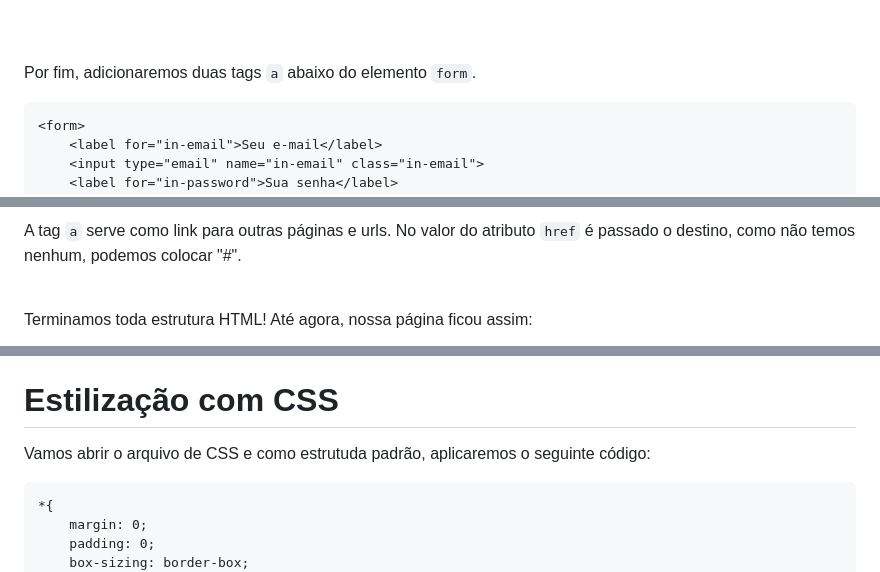
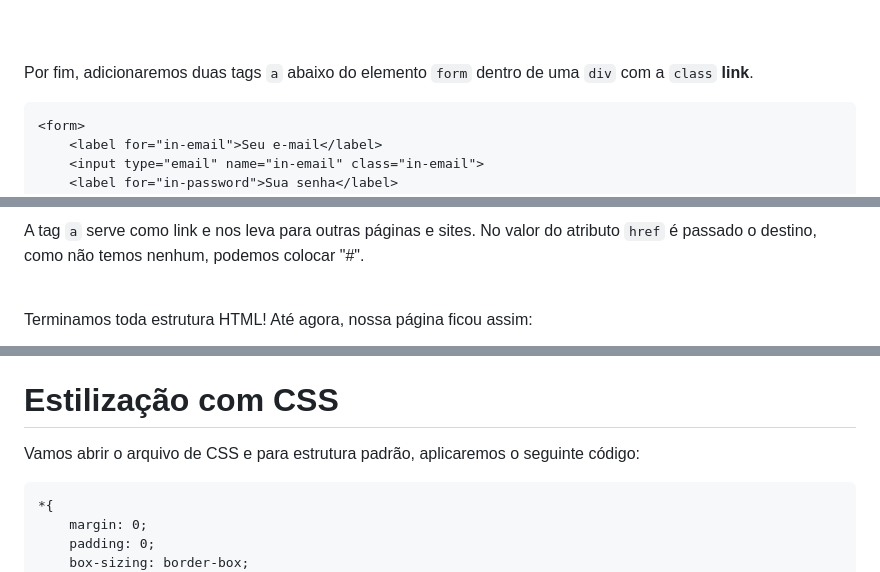
Before and after one commit to HenkelDio/Tela-de-Login-Moderna, a Markdown page: README.md, 3 parts joined by grey strips. Rendered like a GitHub page.

````diff
--- a/README.md
+++ b/README.md
@@ -156,7 +161,7 @@ O elemento <code>input</code> tem vários tipos, como os que foram usados dentro
 <br>
 <br>
 
-Por fim, adicionaremos duas tags <code>a</code> abaixo do elemento <code>form</code>.
+Por fim, adicionaremos duas tags <code>a</code> abaixo do elemento <code>form</code> dentro de uma <code>div</code> com a <code>class</code> <b>link</b>.
 
 ```
 <form>
@@ -170,6 +175,6 @@ Por fim, adicionaremos duas tags <code>a</code> abaixo do elemento <code>form</c
 ```
 
-A tag <code>a</code> serve como link para outras páginas e urls. No valor do atributo <code>href</code> é passado o destino, como não temos nenhum, podemos colocar "#".
+A tag <code>a</code> serve como link e nos leva para outras páginas e sites. No valor do atributo <code>href</code> é passado o destino, como não temos nenhum, podemos colocar "#".
 <br>
 <br>
 
@@ -182,6 +230,6 @@ Por enquanto, nada está em seu devido lugar, mas vamos mudar isso com o poderos
 # Estilização com CSS
 
-Vamos abrir o arquivo de CSS e como estrutuda padrão, aplicaremos o seguinte código:
+Vamos abrir o arquivo de CSS e para estrutura padrão, aplicaremos o seguinte código:
 
 ```
 *{
````
Also changed, not shown: other parts of README.md (+158 -8 lines), assets/ex.png (added), 1 other file.
